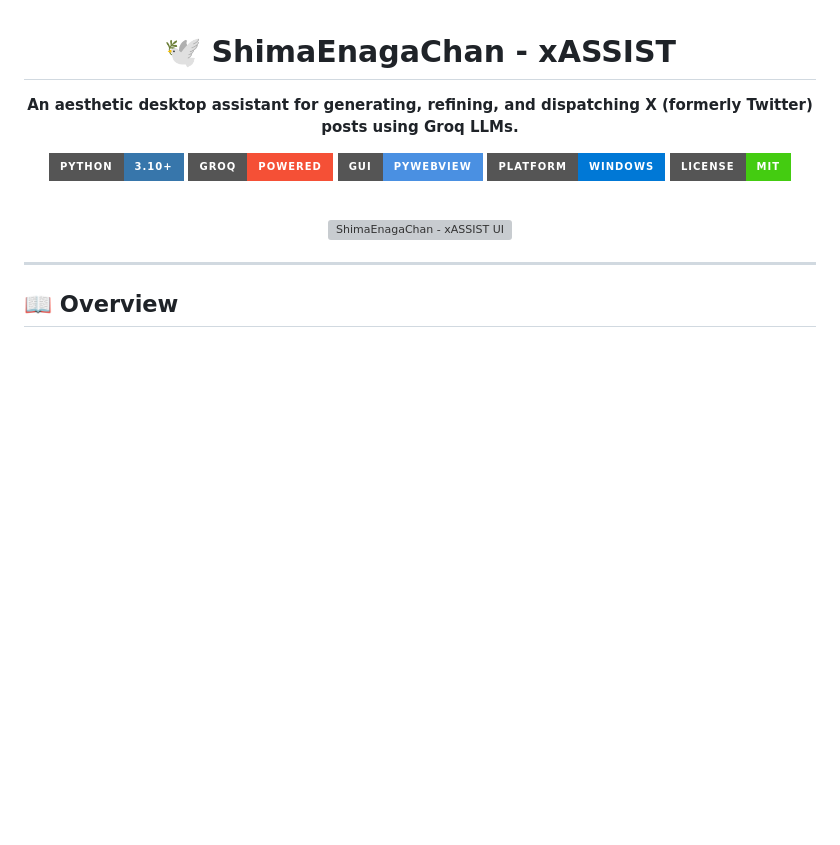
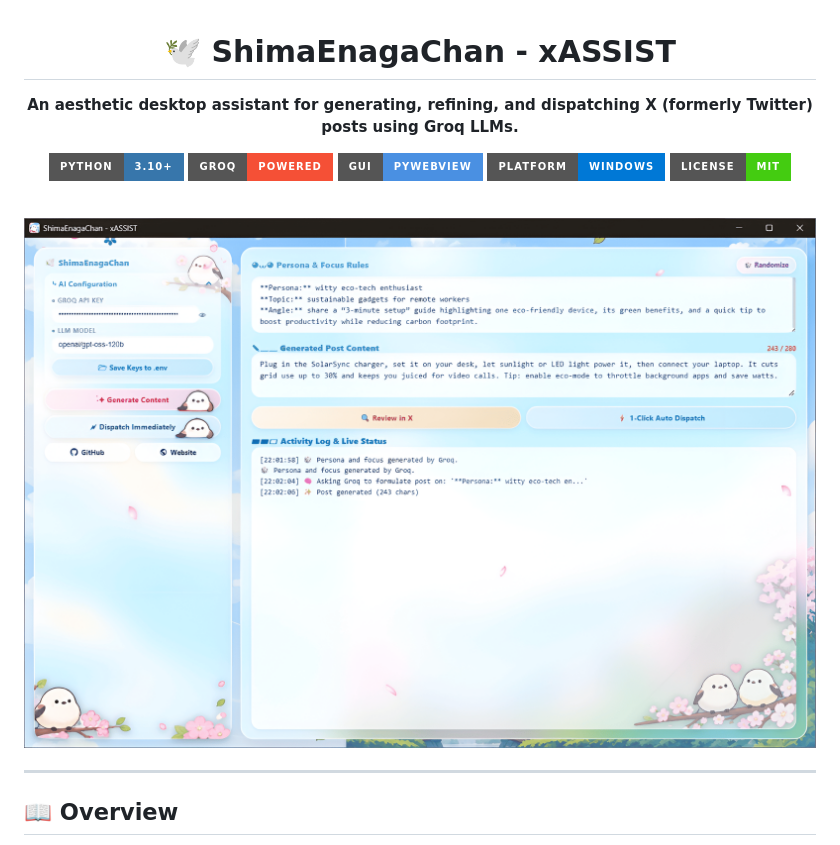
Before and after one commit to rahuldas75/ShimaEnagaChan-xASSIST, a Markdown page: README.md, the part around the change. GitHub-like rendering; pictures changed too: ui/assets/ui-screenshot.png (added); badges without logos; blank space fills up the shorter version; grey boxes are pictures that could not be loaded.

Commit message:
img compressed

```diff
--- a/README.md
+++ b/README.md
@@ -12,7 +12,7 @@
 
 <br />
 
-<img src="ui/assets/ui-screenshot-2.png" alt="ShimaEnagaChan - xASSIST UI" width="850" style="border-radius: 12px; box-shadow: 0 8px 24px rgba(0,0,0,0.15);" />
+<img src="ui/assets/ui-screenshot.png" alt="ShimaEnagaChan - xASSIST UI" width="850" style="border-radius: 12px; box-shadow: 0 8px 24px rgba(0,0,0,0.15);" />
 
 </div>
 
```
Also changed, not shown: 1 other file.
